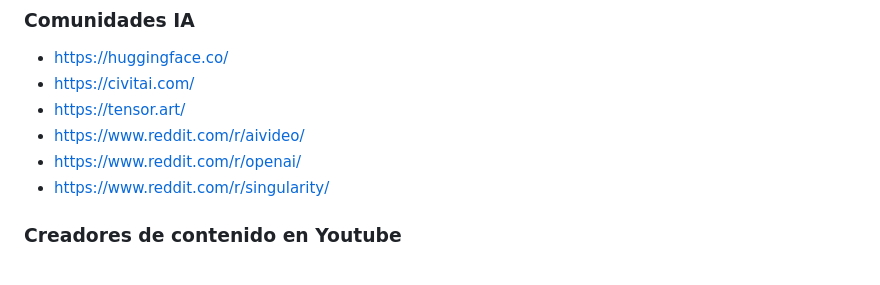
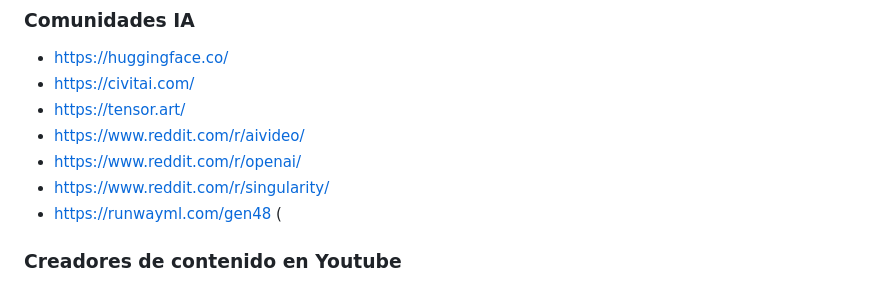
Before and after one commit to tombatossals/uji-curso-ias-generativas, a Markdown page: README.md, the part around the change. Drawn GitHub-style.

```diff
--- a/README.md
+++ b/README.md
@@ -84,6 +84,7 @@
 * https://www.reddit.com/r/aivideo/
 * https://www.reddit.com/r/openai/
 * https://www.reddit.com/r/singularity/
+* https://runwayml.com/gen48 (
 
 ### Creadores de contenido en Youtube
 * https://www.youtube.com/@DotCSV (Castellano)
```
